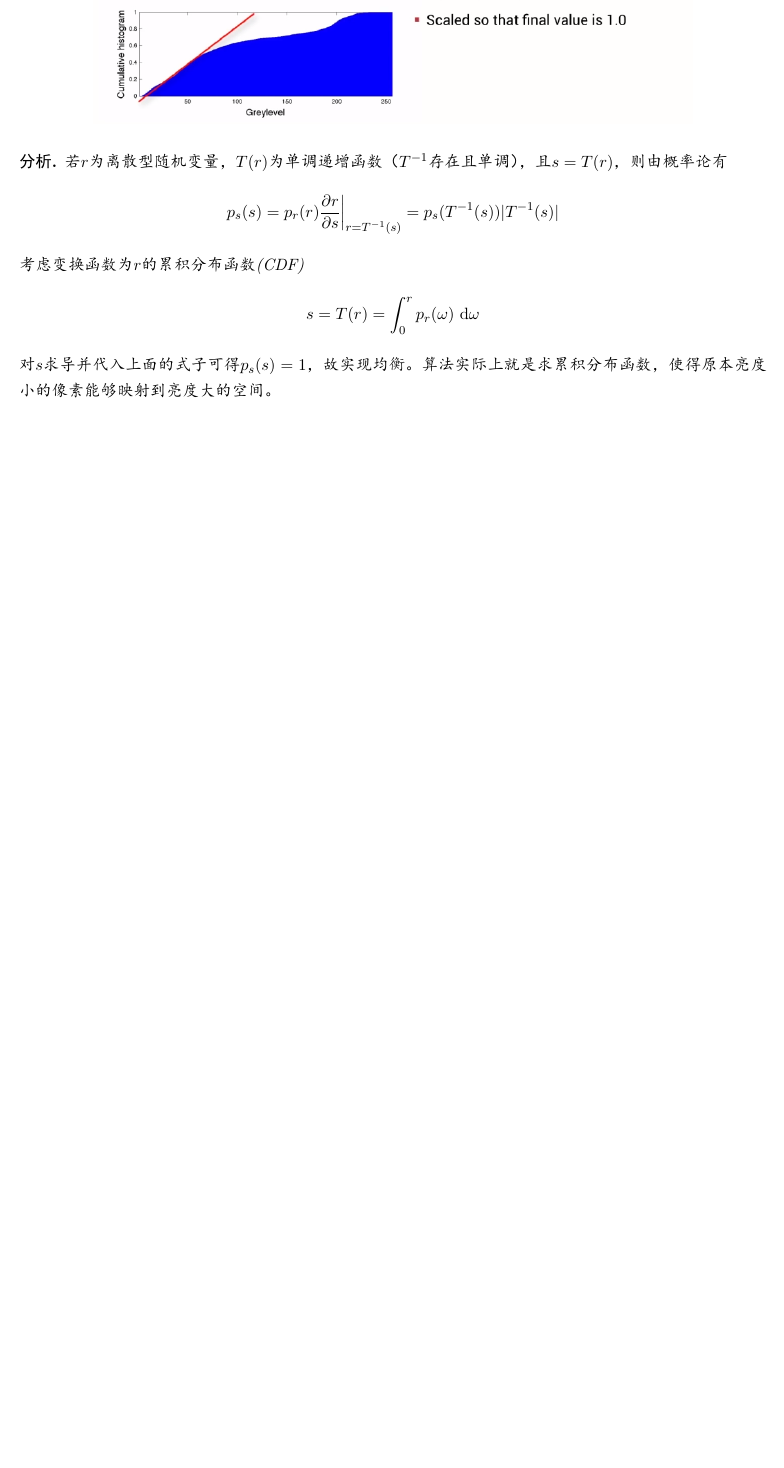
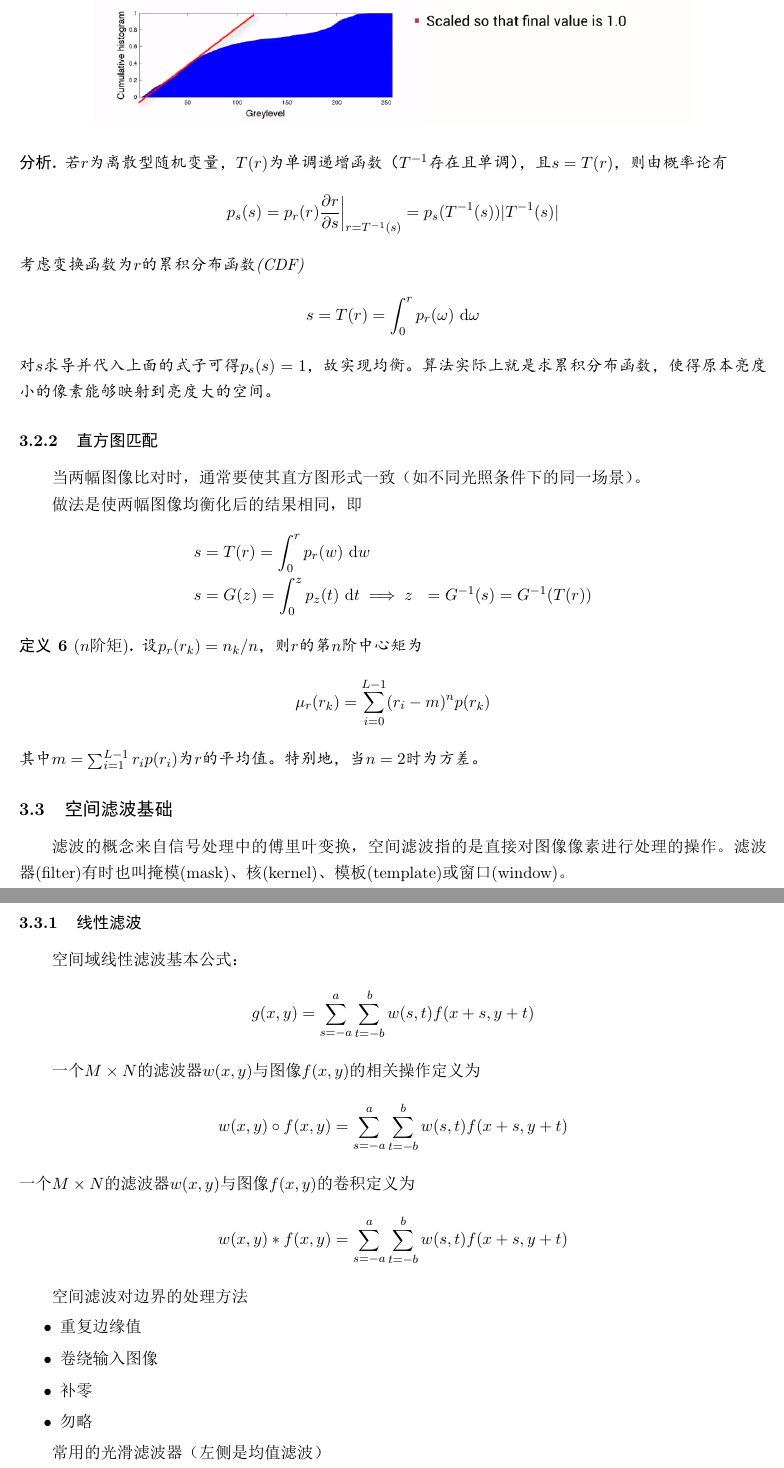
Before and after one commit to chhzh123/CS-Notes, a LaTeX document (DigitalImageProcessing/main.tex, which reads DigitalImageProcessing/2_image_enhancement.tex): part of page 9 of 9 before the commit and two parts of pages 9 and 10 of 10 after it, the two joined at a grey line, cut so that both start at the same text, the shorter picture padded with empty space. The pictures show the PDF file DigitalImageProcessing/main.pdf that the author committed with the source.

Commit message:
[DIP] Update Chap 2
Histogram matching

```diff
--- a/DigitalImageProcessing/2_image_enhancement.tex
+++ b/DigitalImageProcessing/2_image_enhancement.tex
@@ -100,3 +100,48 @@
 % 黑白图像
 % 1. 获取直方图 并均衡
 % 2. gamma校正 亮->暗 暗->亮
+
+\subsubsection{直方图匹配}
+当两幅图像比对时，通常要使其直方图形式一致（如不同光照条件下的同一场景）。
+
+做法是使两幅图像均衡化后的结果相同，即
+\[\begin{aligned}
+s&=T(r)=\intabu{0}{r}{p_r(w)}{w}\\
+s&=G(z)=\intabu{0}{z}{p_z(t)}{t}
+\implies z&=G^{-1}(s)=G^{-1}(T(r))
+\end{aligned}\]
+
+\begin{definition}[$n$阶矩]
+设$p_r(r_k)=n_k/n$，则$r$的第$n$阶中心矩为
+\[\mu_r(r_k)=\sum_{i=0}^{L-1}(r_i-m)^np(r_k)\]
+其中$m=\sum_{i=1}^{L-1}r_ip(r_i)$为$r$的平均值。
+特别地，当$n=2$时为方差。
+\end{definition}
+
+
+\subsection{空间滤波基础}
+滤波的概念来自信号处理中的傅里叶变换，空间滤波指的是直接对图像像素进行处理的操作。
+滤波器(filter)有时也叫掩模(mask)、核(kernel)、模板(template)或窗口(window)。
+
+\subsubsection{线性滤波}
+空间域线性滤波基本公式：
+\[g(x,y)=\sum_{s=-a}^a\sum_{t=-b}^b w(s,t)f(x+s,y+t)\]
+
+一个$M\times N$的滤波器$w(x,y)$与图像$f(x,y)$的相关操作定义为
+\[w(x,y)\circ f(x,y)=\sum_{s=-a}^a\sum_{t=-b}^b w(s,t)f(x+s,y+t)\]
+一个$M\times N$的滤波器$w(x,y)$与图像$f(x,y)$的卷积定义为
+\[w(x,y)*f(x,y)=\sum_{s=-a}^a\sum_{t=-b}^b w(s,t)f(x+s,y+t)\]
+
+空间滤波对边界的处理方法
+\begin{itemize}
+	\item 重复边缘值
+	\item 卷绕输入图像
+	\item 补零
+	\item 勿略
+\end{itemize}
+
+常用的光滑滤波器（左侧是均值滤波）
+\begin{center}
+\begin{tabular}{|c|c|c||c|c|c|}\hline
+1/9 & 1/9 & 1/9 & 1/16 & 1/8 & 1/16\\\hline
+1/9 & 1/9 & 1/9 & 1/8 & 1/4 & 1/8 \\\hline
@@ -102,0 +153,3 @@
+\[g(x,y)=\frac{\sum_{s=-a}^a\sum_{t=-b}^b w(s,t)f(x+s,y+t}{\sum_{s=-a}^a\sum_{t=-b}^b w(s,t)}\]
+
+\subsubsection{非线性滤波}
```
Also changed, not shown: DigitalImageProcessing/main.pdf, DigitalImageProcessing/2_image_enhancement.tex (10 more changed lines).
